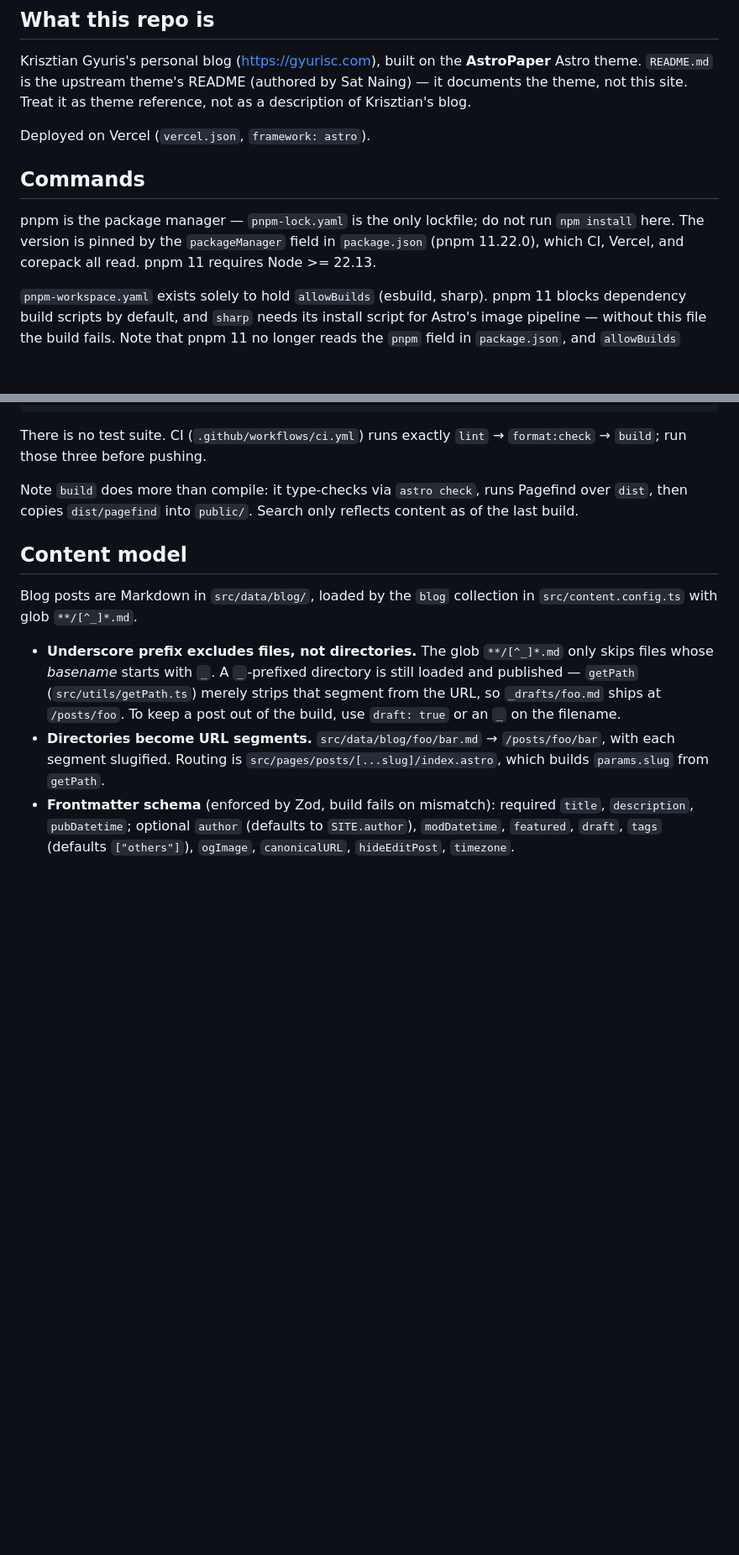
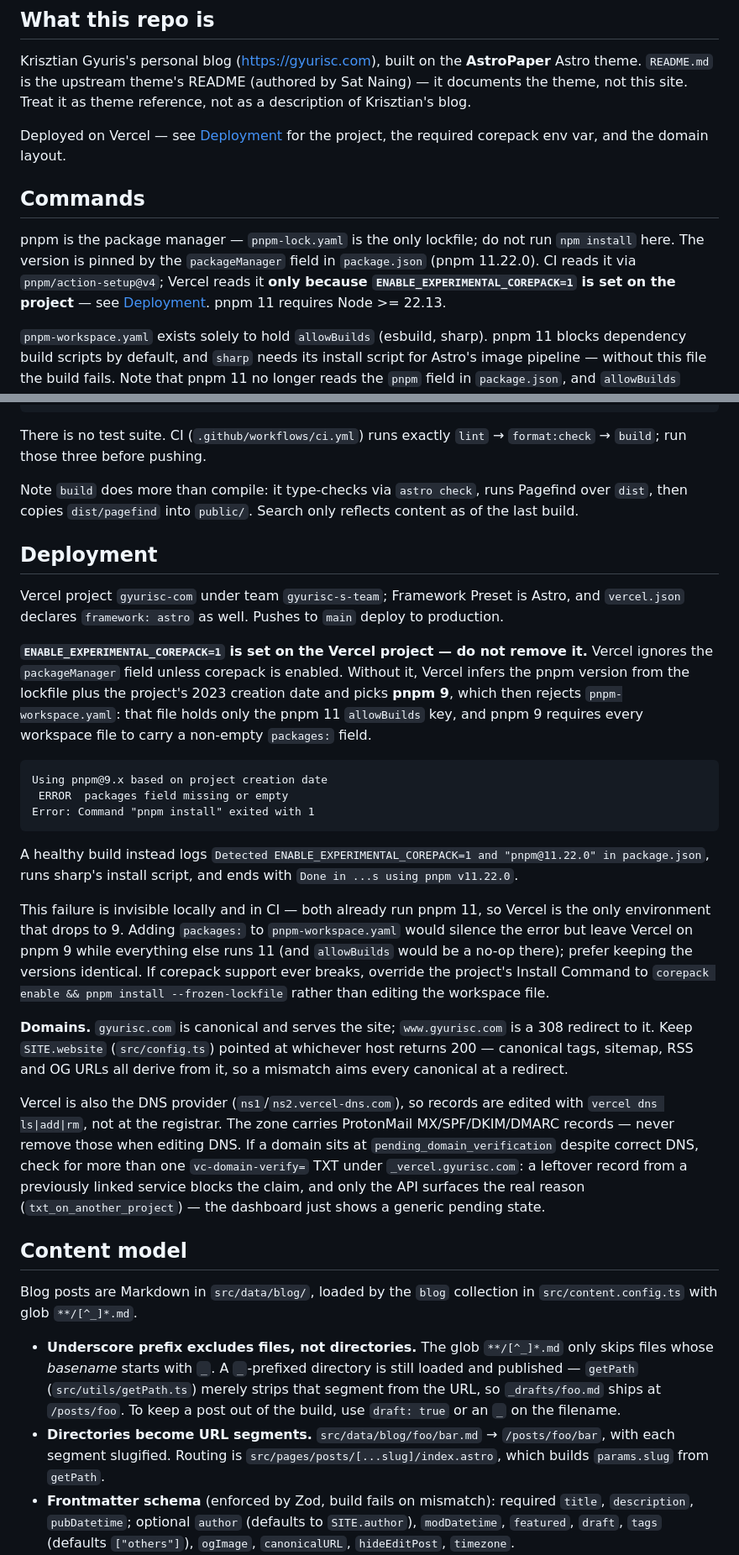
Before and after one commit to gyurisc/gyurisc-com, a Markdown page: CLAUDE.md, 2 parts joined by grey strips. Shown at 84% size. GitHub-like rendering; blank space fills up the shorter version.

Commit message:
docs: document Vercel deployment, corepack requirement, and domain setup
Add a Deployment section covering the ENABLE_EXPERIMENTAL_COREPACK=1
project env var and why removing it breaks installs: Vercel otherwise
infers pnpm 9, which rejects a pnpm-workspace.yaml carrying only the
pnpm 11 allowBuilds key. Local and CI both run pnpm 11, so this failure
never reproduces outside Vercel.

Also record the apex/www redirect layout, its coupling to SITE.website,
and the duplicate _vercel TXT record that stalls domain verification.

Correct the claim that Vercel reads the packageManager field; it only
does so with corepack enabled.

Co-Authored-By: Claude Opus 5 (1M context) <noreply@anthropic.com>
Claude-Session: https://claude.ai/code/session_01NftFK9Xheb648ycndqL5D4

````diff
--- a/CLAUDE.md
+++ b/CLAUDE.md
@@ -6,11 +6,11 @@ This file provides guidance to Claude Code (claude.ai/code) when working with co
 
 Krisztian Gyuris's personal blog (https://gyurisc.com), built on the **AstroPaper** Astro theme. `README.md` is the upstream theme's README (authored by Sat Naing) — it documents the theme, not this site. Treat it as theme reference, not as a description of Krisztian's blog.
 
-Deployed on Vercel (`vercel.json`, `framework: astro`).
+Deployed on Vercel — see [Deployment](#deployment) for the project, the required corepack env var, and the domain layout.
 
 ## Commands
 
-pnpm is the package manager — `pnpm-lock.yaml` is the only lockfile; do not run `npm install` here. The version is pinned by the `packageManager` field in `package.json` (pnpm 11.22.0), which CI, Vercel, and corepack all read. pnpm 11 requires Node >= 22.13.
+pnpm is the package manager — `pnpm-lock.yaml` is the only lockfile; do not run `npm install` here. The version is pinned by the `packageManager` field in `package.json` (pnpm 11.22.0). CI reads it via `pnpm/action-setup@v4`; Vercel reads it **only because `ENABLE_EXPERIMENTAL_COREPACK=1` is set on the project** — see [Deployment](#deployment). pnpm 11 requires Node >= 22.13.
 
 `pnpm-workspace.yaml` exists solely to hold `allowBuilds` (esbuild, sharp). pnpm 11 blocks dependency build scripts by default, and `sharp` needs its install script for Astro's image pipeline — without this file the build fails. Note that pnpm 11 no longer reads the `pnpm` field in `package.json`, and `allowBuilds` replaced the older `onlyBuiltDependencies` key.
 
@@ -28,6 +28,26 @@ pnpm run format:check  # prettier --check . (CI gate)
 There is no test suite. CI (`.github/workflows/ci.yml`) runs exactly `lint` → `format:check` → `build`; run those three before pushing.
 
 Note `build` does more than compile: it type-checks via `astro check`, runs Pagefind over `dist`, then copies `dist/pagefind` into `public/`. Search only reflects content as of the last build.
+
+## Deployment
+
+Vercel project `gyurisc-com` under team `gyurisc-s-team`; Framework Preset is Astro, and `vercel.json` declares `framework: astro` as well. Pushes to `main` deploy to production.
+
+**`ENABLE_EXPERIMENTAL_COREPACK=1` is set on the Vercel project — do not remove it.** Vercel ignores the `packageManager` field unless corepack is enabled. Without it, Vercel infers the pnpm version from the lockfile plus the project's 2023 creation date and picks **pnpm 9**, which then rejects `pnpm-workspace.yaml`: that file holds only the pnpm 11 `allowBuilds` key, and pnpm 9 requires every workspace file to carry a non-empty `packages:` field.
+
+```
+Using pnpm@9.x based on project creation date
+ ERROR  packages field missing or empty
+Error: Command "pnpm install" exited with 1
+```
+
+A healthy build instead logs `Detected ENABLE_EXPERIMENTAL_COREPACK=1 and "pnpm@11.22.0" in package.json`, runs sharp's install script, and ends with `Done in ...s using pnpm v11.22.0`.
+
+This failure is invisible locally and in CI — both already run pnpm 11, so Vercel is the only environment that drops to 9. Adding `packages:` to `pnpm-workspace.yaml` would silence the error but leave Vercel on pnpm 9 while everything else runs 11 (and `allowBuilds` would be a no-op there); prefer keeping the versions identical. If corepack support ever breaks, override the project's Install Command to `corepack enable && pnpm install --frozen-lockfile` rather than editing the workspace file.
+
+**Domains.** `gyurisc.com` is canonical and serves the site; `www.gyurisc.com` is a 308 redirect to it. Keep `SITE.website` (`src/config.ts`) pointed at whichever host returns 200 — canonical tags, sitemap, RSS and OG URLs all derive from it, so a mismatch aims every canonical at a redirect.
+
+Vercel is also the DNS provider (`ns1`/`ns2.vercel-dns.com`), so records are edited with `vercel dns ls|add|rm`, not at the registrar. The zone carries ProtonMail MX/SPF/DKIM/DMARC records — never remove those when editing DNS. If a domain sits at `pending_domain_verification` despite correct DNS, check for more than one `vc-domain-verify=` TXT under `_vercel.gyurisc.com`: a leftover record from a previously linked service blocks the claim, and only the API surfaces the real reason (`txt_on_another_project`) — the dashboard just shows a generic pending state.
 
 ## Content model
 
````
